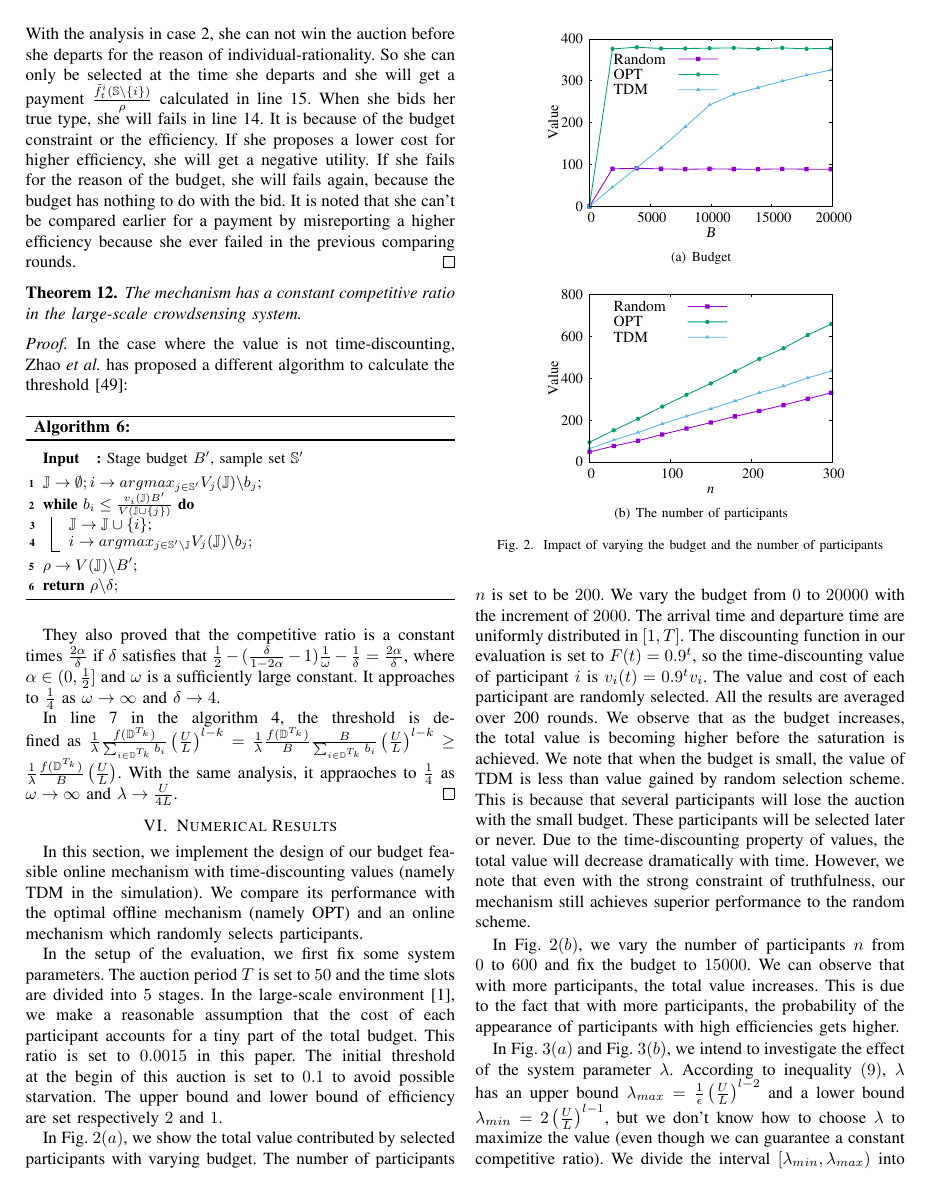
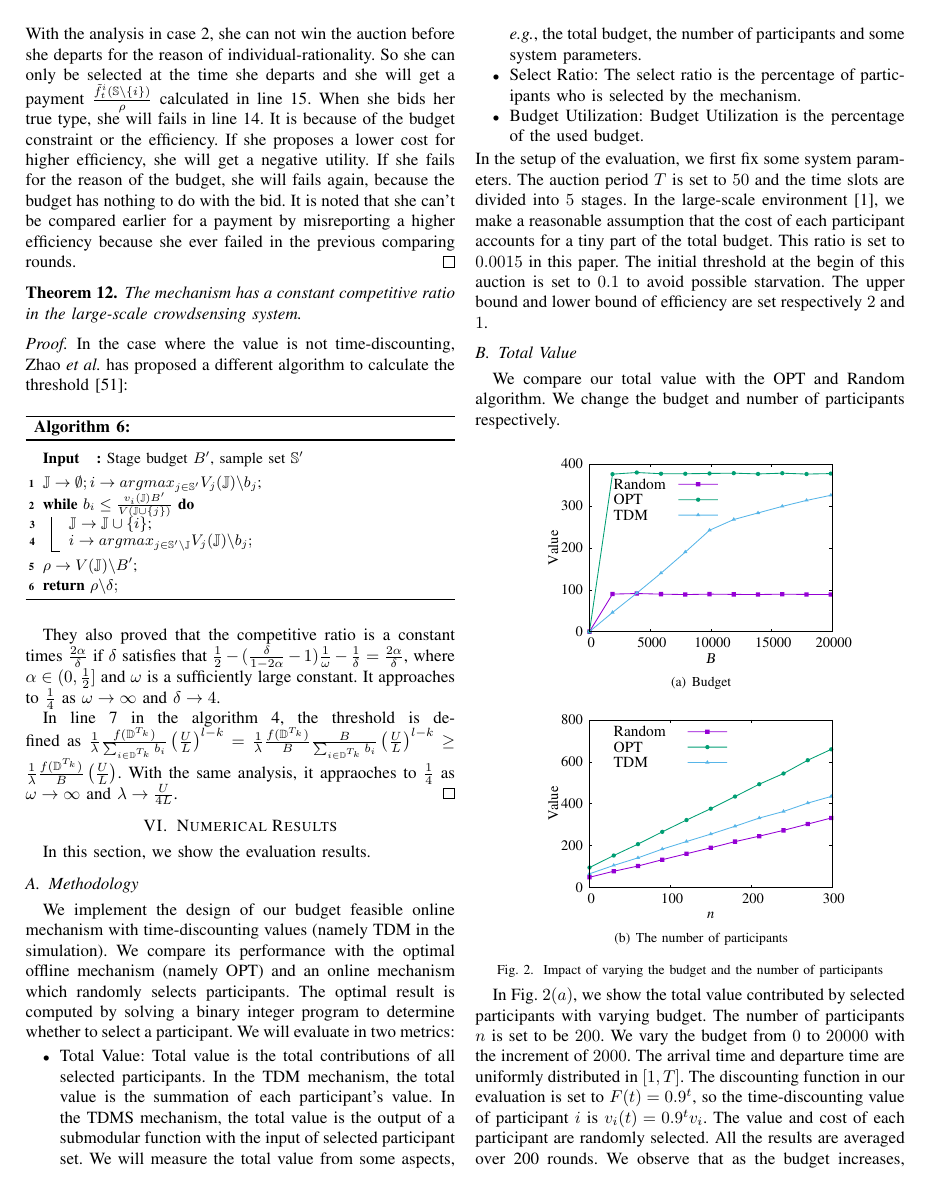
Before and after one commit to xjpsjtu/TMC2016, a LaTeX paper (paper.tex): page 10 of 12 before the commit and page 10 of 13 after it. Compiled offline with pdfLaTeX; a missing font is replaced by an installed copy or a similar font; a LaTeX package or settings file that is missing is left out.

Commit message:
evaluation

```diff
--- a/paper.tex
+++ b/paper.tex
@@ -743,10 +743,20 @@ They also proved that the competitive ratio is a constant times $\frac{2\alpha}{
 In line 7 in the algorithm 4, the threshold is defined as $\frac{1}{\lambda}\frac{f(\mathbb{D}^{T_k})}{\sum_{i\in\mathbb{D}^{T_k}}b_i}\left(\frac{U}{L}\right)^{l-k}=\frac{1}{\lambda}\frac{f(\mathbb{D}^{T_k})}{B}\frac{B}{\sum_{i\in\mathbb{D}^{T_k}}b_i}\left(\frac{U}{L}\right)^{l-k}\ge\frac{1}{\lambda}\frac{f(\mathbb{D}^{T_k})}{B}\left(\frac{U}{L}\right)$. With the same analysis, it appraoches to $\frac{1}{4}$ as $\omega\to\infty$ and $\lambda\to\frac{U}{4L}$.
 \end{proof}
 \section{Numerical Results}
+In this section, we show the evaluation results.
+\subsection{Methodology}
+We implement the design of our budget feasible online mechanism with time-discounting values (namely TDM in the simulation). We compare its performance with the optimal offline mechanism (namely OPT) and an online mechanism which randomly selects participants. The optimal result is computed by solving a binary integer program to determine whether to select a participant. We will evaluate in two metrics:
+\begin{itemize}
+\item Total Value: Total value is the total contributions of all selected participants. In the TDM mechanism, the total value is the summation of each participant's value. In the TDMS mechanism, the total value is the output of a submodular function with the input of selected participant set. We will measure the total value from some aspects, \eg, the total budget, the number of participants and some system parameters.
 
-In this section, we implement the design of our budget feasible online mechanism with time-discounting values (namely TDM in the simulation). We compare its performance with the optimal offline mechanism (namely OPT) and an online mechanism which randomly selects participants.
+\item Select Ratio: The select ratio is the percentage of participants who is selected by the mechanism.
 
+\item Budget Utilization: Budget Utilization is the percentage of the used budget.
+\end{itemize}
 In the setup of the evaluation, we first fix some system parameters. The auction period $T$ is set to $50$ and the time slots are divided into $5$ stages. In the large-scale environment~\cite{6979011}, we make a reasonable assumption that the cost of each participant accounts for a tiny part of the total budget. This ratio  is set to $0.0015$ in this paper. The initial threshold at the begin of this auction is set to $0.1$ to avoid possible starvation. The upper bound and lower bound of efficiency are set respectively $2$ and $1$.
+\subsection{Total Value}
+We compare our total value with the OPT and Random algorithm. We change the budget and number of participants respectively.
+
 
 
 
```
Also changed, not shown: paper.bib (+16 -0 lines), paper.bbl, paper.pdf, paper.tex (8 more changed lines), 4 other files.
